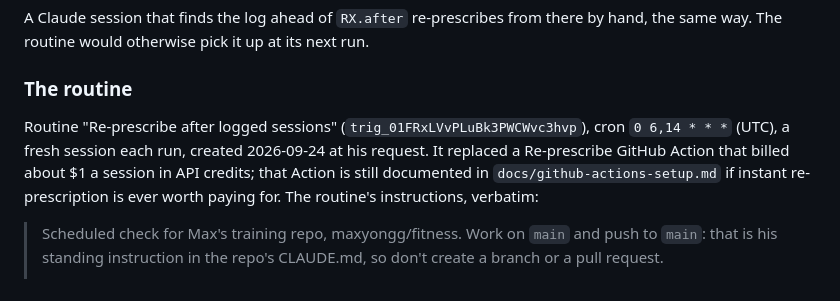
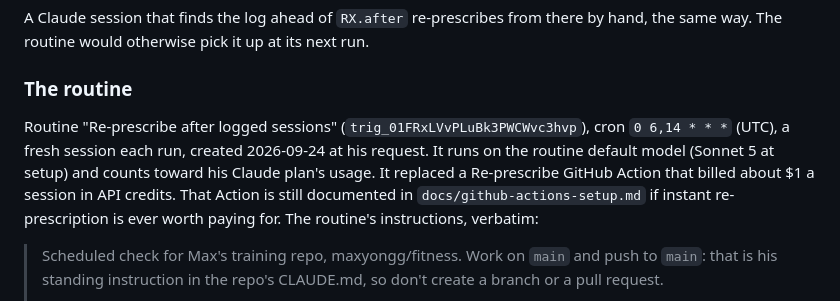
Before and after one commit to maxyongg/fitness, a Markdown page: docs/workflows.md, the part around the change. GitHub-like rendering.

Commit message:
docs: routine model and usage note
Co-Authored-By: Claude Opus 5.5 <noreply@anthropic.com>
Claude-Session: https://claude.ai/code/session_01E6CXaZbGLmq9fy4RQ9KgYX

```diff
--- a/docs/workflows.md
+++ b/docs/workflows.md
@@ -36,12 +36,12 @@ hand, the same way. The routine would otherwise pick it up at its next run.
 
 ### The routine
 
-Routine "Re-prescribe after logged sessions" (`trig_01FRxLVvPLuBk3PWCWvc3hvp`), cron `0 6,14 * * *`
-(UTC), a fresh session
-each run, created 2026-09-24 at his request. It replaced a Re-prescribe GitHub Action
-that billed about $1 a session in API credits; that Action is still documented in
-`docs/github-actions-setup.md` if instant re-prescription is ever worth paying for. The
-routine's instructions, verbatim:
+Routine "Re-prescribe after logged sessions" (`trig_01FRxLVvPLuBk3PWCWvc3hvp`), cron
+`0 6,14 * * *` (UTC), a fresh session each run, created 2026-09-24 at his request. It
+runs on the routine default model (Sonnet 5 at setup) and counts toward his Claude
+plan's usage. It replaced a Re-prescribe GitHub Action that billed about $1 a session
+in API credits. That Action is still documented in `docs/github-actions-setup.md` if
+instant re-prescription is ever worth paying for. The routine's instructions, verbatim:
 
 > Scheduled check for Max's training repo, maxyongg/fitness. Work on `main` and push
 > to `main`: that is his standing instruction in the repo's CLAUDE.md, so don't create
```
